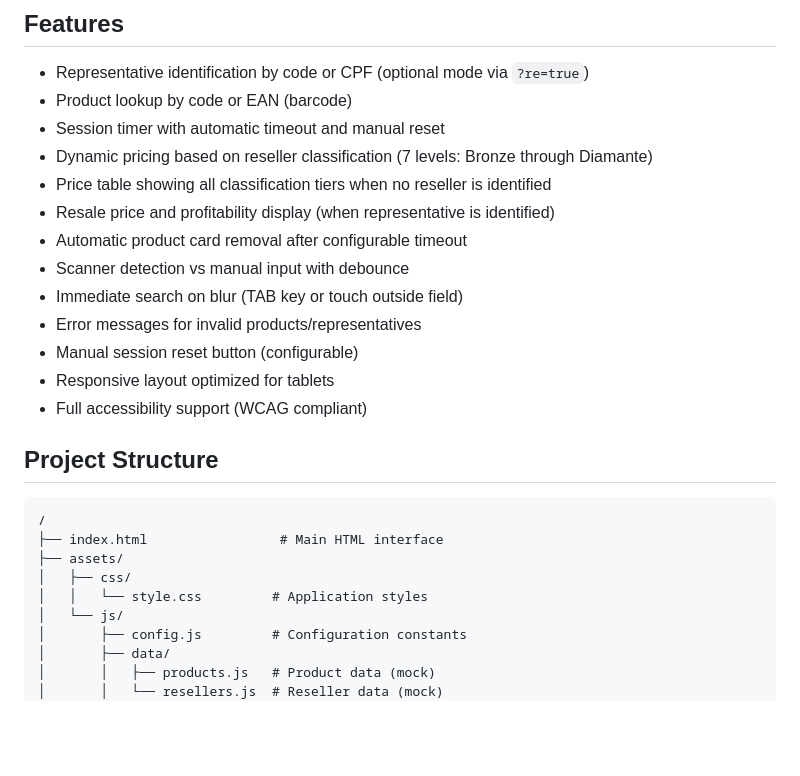
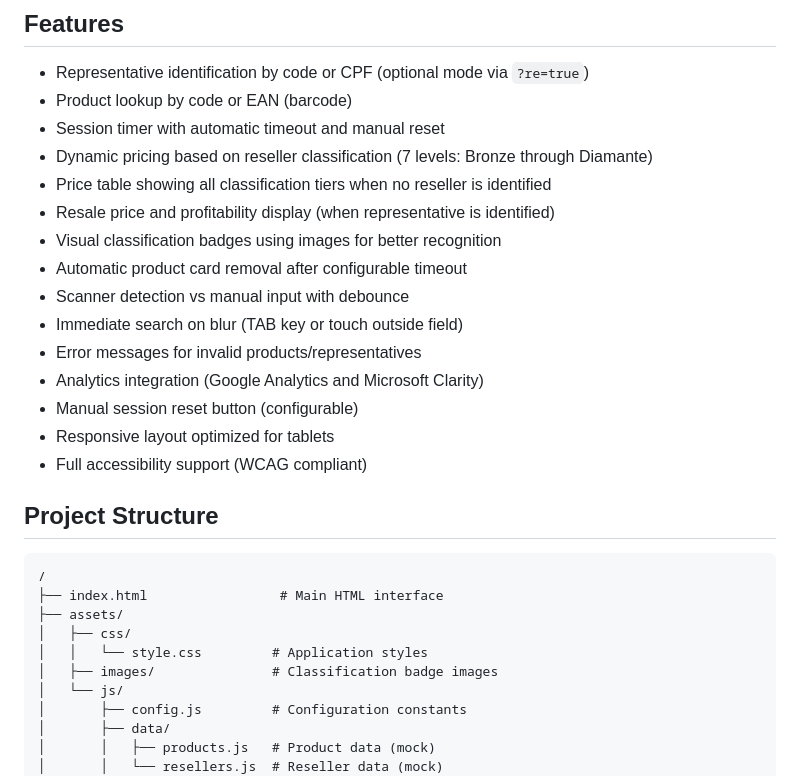
Before and after one commit to maxjuniorbr/consultar-preco, a Markdown page: README.md, the part around the change. GitHub-like rendering; blank space fills up the shorter version.

Commit message:
docs: update README.md with project structure and new features

```diff
--- a/README.md
+++ b/README.md
@@ -14,10 +14,12 @@ Usability test prototype to validate representative interaction with price looku
 - Dynamic pricing based on reseller classification (7 levels: Bronze through Diamante)
 - Price table showing all classification tiers when no reseller is identified
 - Resale price and profitability display (when representative is identified)
+- Visual classification badges using images for better recognition
 - Automatic product card removal after configurable timeout
 - Scanner detection vs manual input with debounce
 - Immediate search on blur (TAB key or touch outside field)
 - Error messages for invalid products/representatives
+- Analytics integration (Google Analytics and Microsoft Clarity)
 - Manual session reset button (configurable)
 - Responsive layout optimized for tablets
 - Full accessibility support (WCAG compliant)
@@ -30,6 +32,7 @@ Usability test prototype to validate representative interaction with price looku
 ├── assets/
 │   ├── css/
 │   │   └── style.css         # Application styles
+│   ├── images/               # Classification badge images
 │   └── js/
 │       ├── config.js         # Configuration constants
 │       ├── data/
```
